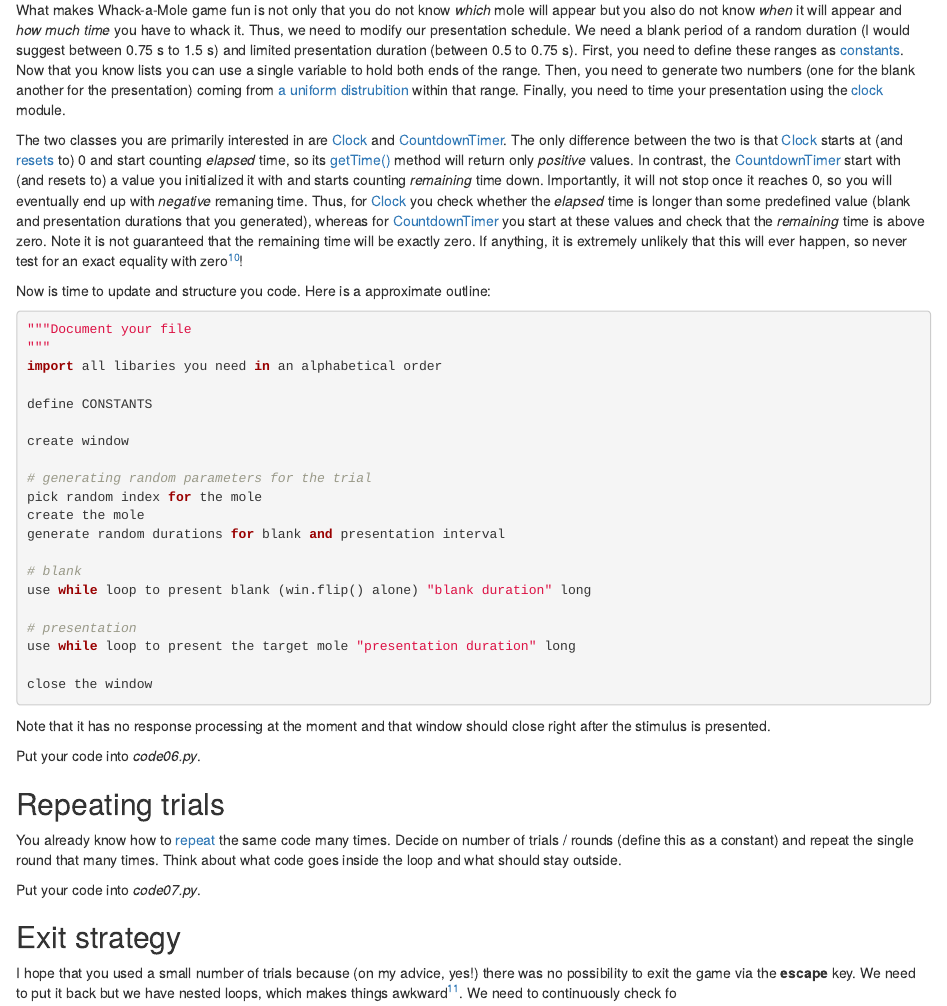
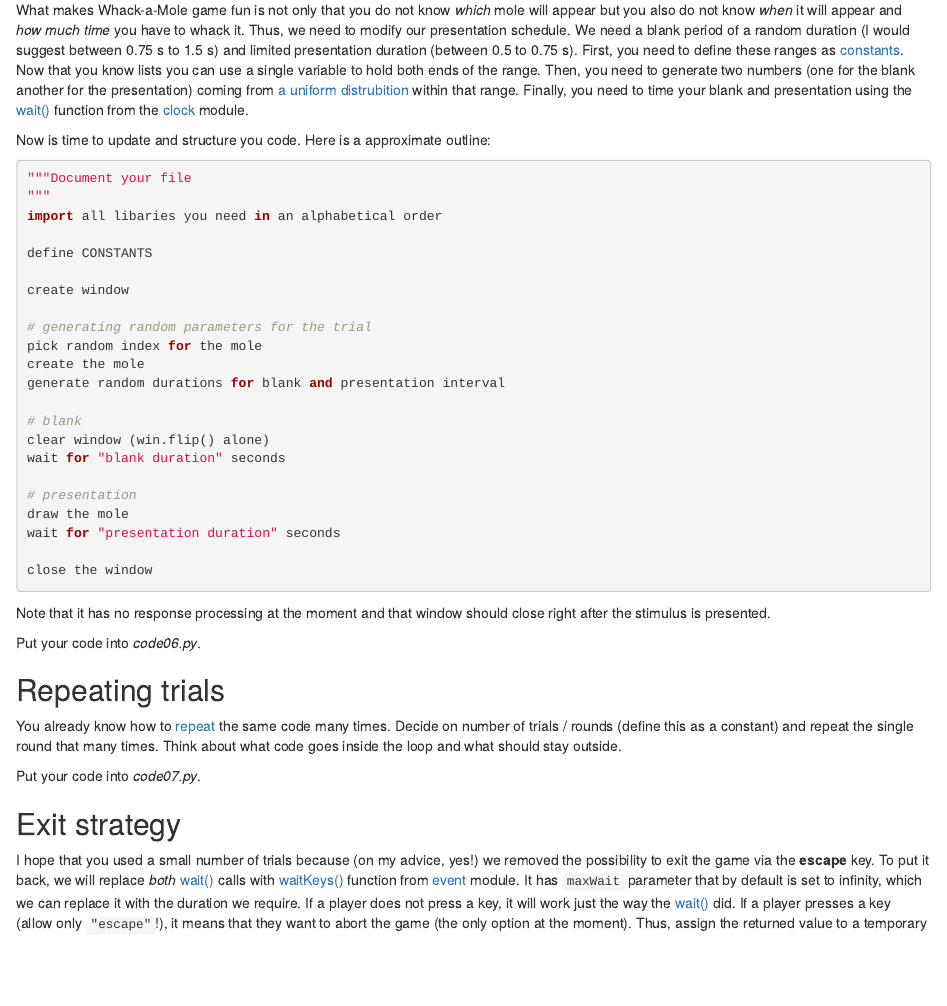
Before and after one commit to alexander-pastukhov/writing-games-with-python-and-psychopy, an R Markdown document (07-whack-a-mole.Rmd): the page in a window 1100 px wide, from 4400 px down. Rendered offline with R 4.5, knitr and Pandoc, with nearby package versions; drawn as R Markdown's standard HTML page in place of the format the file asks for.

Commit message:
Excluded presentation loops and timers. Up to whacking moles

````diff
--- a/07-whack-a-mole.Rmd
+++ b/07-whack-a-mole.Rmd
@@ -175,9 +175,7 @@ Put your modified code into _code05.py_.
 :::
 
 ## Random time
-What makes Whack-a-Mole game fun is not only that you do not know _which_ mole will appear but you also do not know _when_ it will appear and _how much time_ you have to whack it. Thus, we need to modify our presentation schedule. We need a blank period of a random duration (I would suggest between 0.75 s to 1.5 s) and limited presentation duration (between 0.5 to 0.75 s). First, you need to define these ranges as [constants](#constants). Now that you know lists you can use a single variable to hold both ends of the range. Then, you need to generate two numbers (one for the blank another for the presentation) coming from [a uniform distrubition](https://docs.python.org/3/library/random.html#random.uniform) within that range. Finally, you need to time your presentation using the [clock](https://psychopy.org/api/clock.html) module.
-
-The two classes you are primarily interested in are [Clock](https://psychopy.org/api/clock.html#psychopy.clock.Clock) and [CountdownTimer](https://psychopy.org/api/clock.html#psychopy.clock.CountdownTimer). The only difference between the two is that [Clock](https://psychopy.org/api/clock.html#psychopy.clock.Clock) starts at (and [resets](https://psychopy.org/api/clock.html#psychopy.clock.Clock.reset) to) 0 and start counting _elapsed_ time, so its [getTime()](https://psychopy.org/api/clock.html#psychopy.clock.MonotonicClock.getTime) method will return only _positive_ values. In contrast, the [CountdownTimer](https://psychopy.org/api/clock.html#psychopy.clock.CountdownTimer) start with (and resets to) a value you initialized it with and starts counting _remaining_ time down. Importantly, it will not stop once it reaches 0, so you will eventually end up with _negative_ remaning time. Thus, for [Clock](https://psychopy.org/api/clock.html#psychopy.clock.Clock) you check whether the _elapsed_ time is longer than some predefined value (blank and presentation durations that you generated), whereas for  [CountdownTimer](https://psychopy.org/api/clock.html#psychopy.clock.CountdownTimer) you start at these values and check that the _remaining_ time is above zero. Note it is not guaranteed that the remaining time will be exactly zero. If anything, it is extremely unlikely that this will ever happen, so never test for an exact equality with zero^[More generally, never compare float values to exact numbers. They are [tricky](http://www.lahey.com/float.htm), as the underlying representation [does not guarantee](https://docs.python.org/3/tutorial/floatingpoint.html) that the computation will produce _exactly_ the number that it should: `.1 + .1 + .1 == .3` is suprisingly `False`, try it yourself]!
+What makes Whack-a-Mole game fun is not only that you do not know _which_ mole will appear but you also do not know _when_ it will appear and _how much time_ you have to whack it. Thus, we need to modify our presentation schedule. We need a blank period of a random duration (I would suggest between 0.75 s to 1.5 s) and limited presentation duration (between 0.5 to 0.75 s). First, you need to define these ranges as [constants](#constants). Now that you know lists you can use a single variable to hold both ends of the range. Then, you need to generate two numbers (one for the blank another for the presentation) coming from [a uniform distrubition](https://docs.python.org/3/library/random.html#random.uniform) within that range. Finally, you need to time your blank and presentation using the [wait()](https://psychopy.org/api/clock.html#psychopy.clock.wait) function from the [clock](https://psychopy.org/api/clock.html) module.
 
 Now is time to update and structure you code. Here is a approximate outline:
 ```python
@@ -195,10 +193,12 @@ create the mole
 generate random durations for blank and presentation interval
 
 # blank
-use while loop to present blank (win.flip() alone) "blank duration" long
+clear window (win.flip() alone)
+wait for "blank duration" seconds
 
 # presentation
-use while loop to present the target mole "presentation duration" long
+draw the mole
+wait for "presentation duration" seconds
 
 close the window
 ```
@@ -217,4 +217,4 @@ Put your code into _code07.py_.
 :::
 
 ## Exit strategy
-I hope that you used a small number of trials because (on my advice, yes!) there was no possibility to exit the game via the **escape** key. We need to put it back but we have nested loops, which makes things awkward^[You will know how to solve this problem in an easy and elegant way, once we you learn about exceptions and context managers.]. We need to continuously check fo
+I hope that you used a small number of trials because (on my advice, yes!) we removed the possibility to exit the game via the **escape** key. To put it back, we will replace _both_ [wait()](https://psychopy.org/api/clock.html#psychopy.clock.wait)  calls with [waitKeys()](https://psychopy.org/api/event.html#psychopy.event.waitKeys) function from [event](https://psychopy.org/api/event.html#psychopy-event-for-keypresses-and-mouse-clicks) module. It has `maxWait` parameter that by default is set to infinity, which we can replace it with the duration we require. If a player does not press a key, it will work just the way the [wait()](https://psychopy.org/api/clock.html#psychopy.clock.wait) did. If a player presses a key (allow only `"escape"`!), it means that they want to abort the game (the only option at the moment). Thus, assign the returned value to a temporary variable (`keys`?) and check whether it is equal to `None`^[Confusingly, if no key was pressed, [getKeys()](https://psychopy.org/api/event.html#psychopy.event.getKeys) returns an empty list but [waitKeys()](https://psychopy.org/api/event.html#psychopy.event.waitKeys) returns `None`.]. If it is not equal to `None`, [break](#break) out of the loop!
````
Also changed, not shown: 07-whack-a-mole.Rmd (6 more changed lines).
